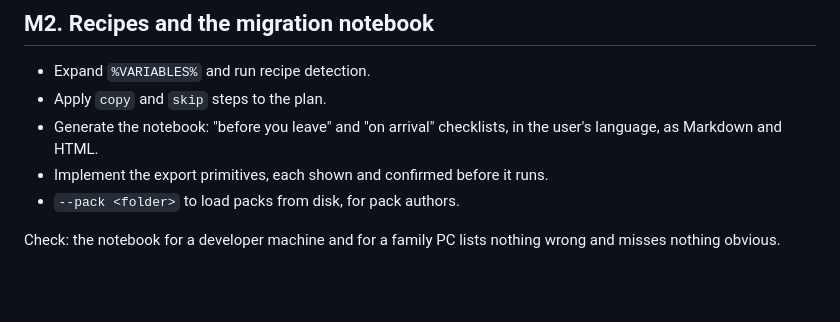
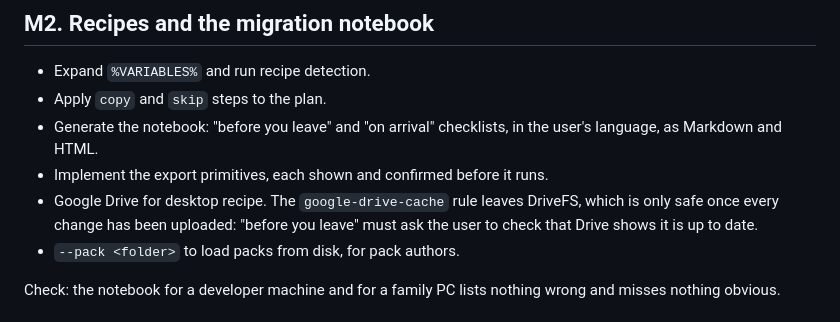
Before and after one commit to juliendelrio/bellcart, a Markdown page: docs/ROADMAP.md, the part around the change. GitHub-like rendering; blank space fills up the shorter version.

Commit message:
Plan a Google Drive recipe for M2
Co-Authored-By: Claude Opus 5.5 <noreply@anthropic.com>
Claude-Session: https://claude.ai/code/session_01Qv8iSsJtqSbxxFivjUCZYM

```diff
--- a/docs/ROADMAP.md
+++ b/docs/ROADMAP.md
@@ -31,6 +31,9 @@ fits on a few screens.
 - Generate the notebook: "before you leave" and "on arrival" checklists,
   in the user's language, as Markdown and HTML.
 - Implement the export primitives, each shown and confirmed before it runs.
+- Google Drive for desktop recipe. The `google-drive-cache` rule leaves
+  DriveFS, which is only safe once every change has been uploaded: "before
+  you leave" must ask the user to check that Drive shows it is up to date.
 - `--pack <folder>` to load packs from disk, for pack authors.
 
 Check: the notebook for a developer machine and for a family PC lists
```
